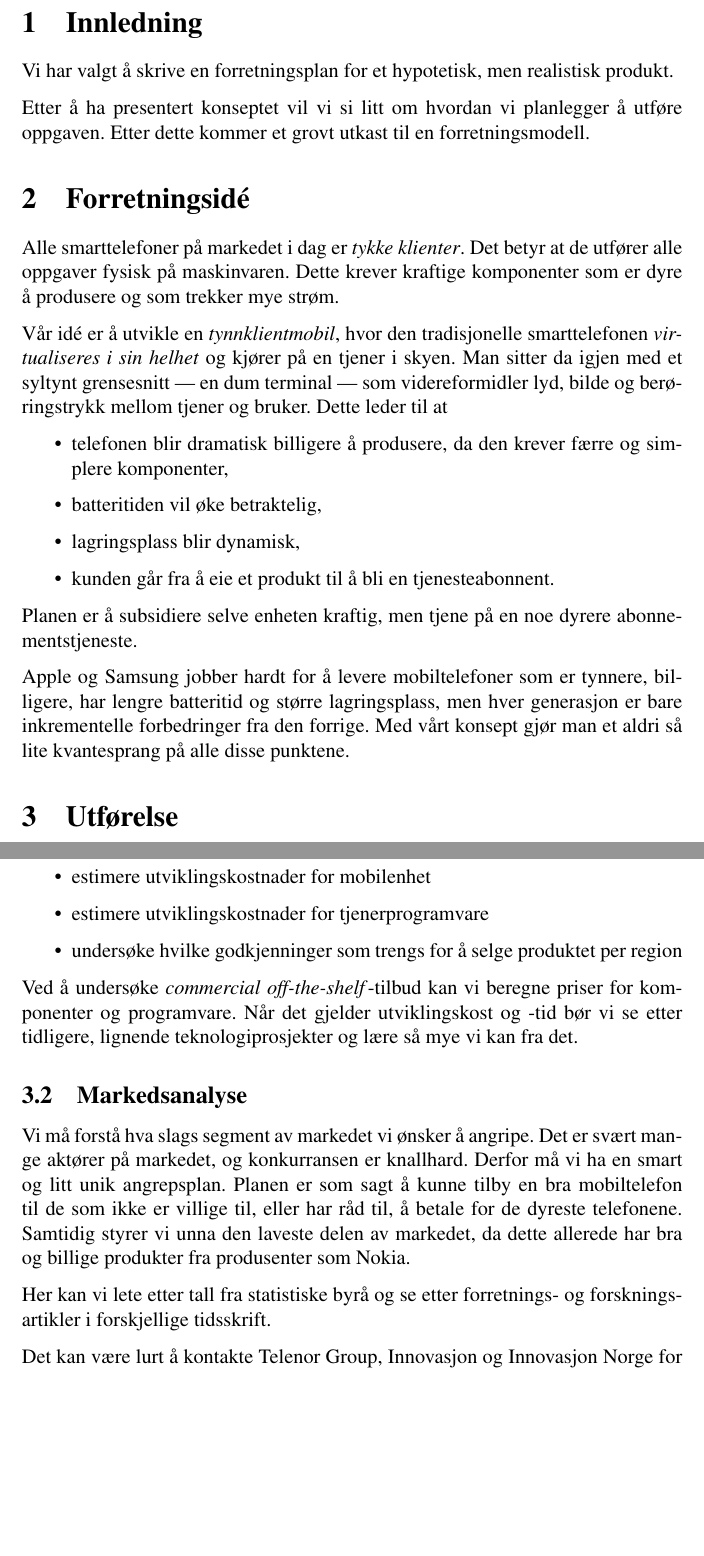
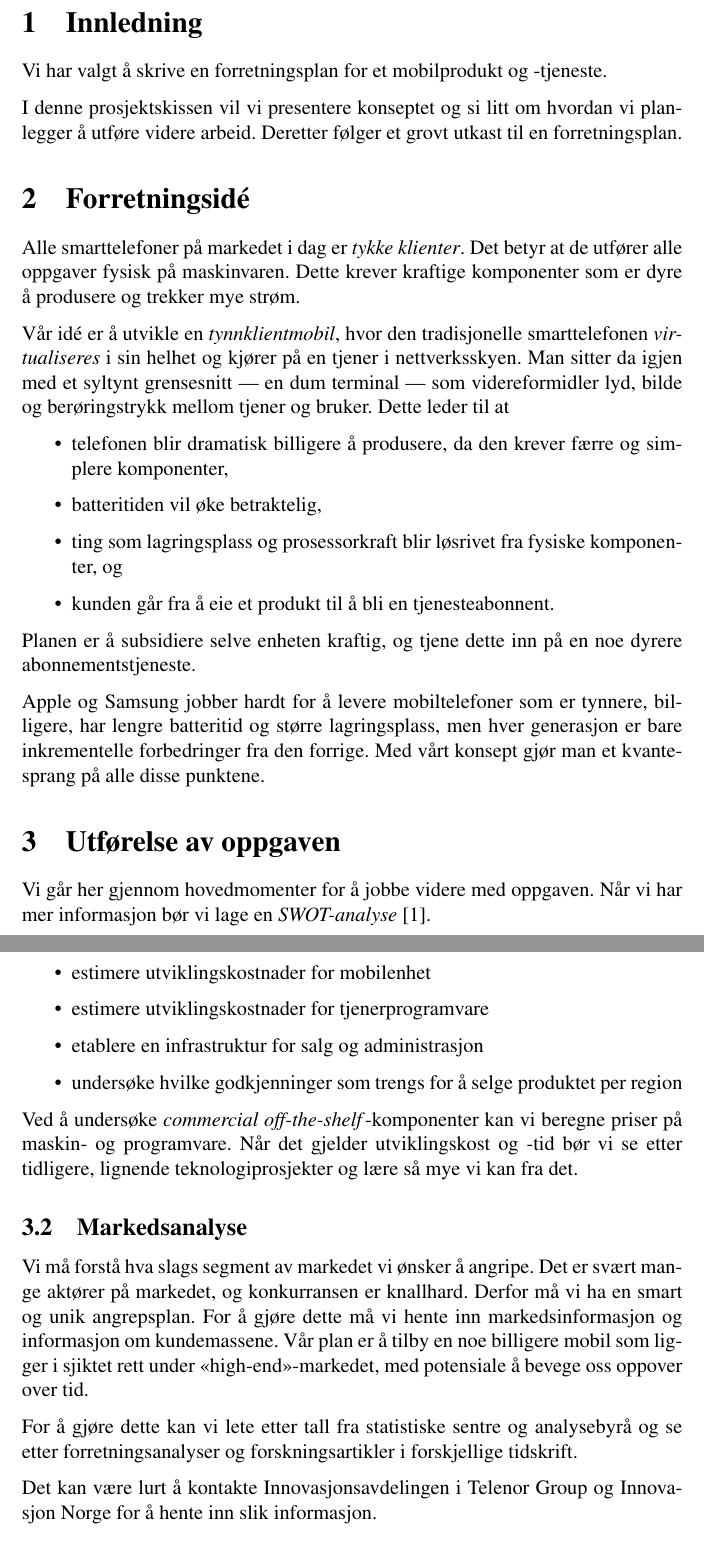
Before and after one commit to cslarsen/ele3701, a LaTeX document (skisse.tex, which reads tekst.tex): two parts of pages 2 and 3 of 6, joined at a grey line, cut so that both start at the same text, the shorter picture padded with empty space. Compiled offline with pdfLaTeX.

Commit message:
Changes text

```diff
--- a/tekst.tex
+++ b/tekst.tex
@@ -1,20 +1,20 @@
 \section{Innledning}
 
-Vi har valgt å skrive en forretningsplan for et hypotetisk, men realistisk
-produkt.
+Vi har valgt å skrive en forretningsplan for et mobilprodukt og -tjeneste.
 
-Etter å ha presentert konseptet vil vi si litt om hvordan vi planlegger å
-utføre oppgaven. Etter dette kommer et grovt utkast til en forretningsmodell.
+I denne prosjektskissen vil vi presentere konseptet og si litt om hvordan vi
+planlegger å utføre videre arbeid. Deretter følger et grovt utkast til en
+forretningsplan.
 
 \section{Forretningsidé}
 
 Alle smarttelefoner på markedet i dag er \textit{tykke klienter}. Det betyr at
 de utfører alle oppgaver fysisk på maskinvaren. Dette krever kraftige
-komponenter som er dyre å produsere og som trekker mye strøm.
+komponenter som er dyre å produsere og trekker mye strøm.
 
 Vår idé er å utvikle en \textit{tynnklientmobil}, hvor den tradisjonelle
-smarttelefonen \textit{virtualiseres i sin helhet} og kjører på en tjener i
-skyen. Man sitter da igjen med et syltynt grensesnitt --- en dum terminal ---
+smarttelefonen \textit{virtualiseres} i sin helhet og kjører på en tjener i
+nettverksskyen. Man sitter da igjen med et syltynt grensesnitt --- en dum terminal ---
 som videreformidler lyd, bilde og berøringstrykk mellom tjener og bruker. Dette
 leder til at
 
@@ -22,19 +22,23 @@ leder til at
   \item telefonen blir dramatisk billigere å produsere, da den krever færre og
     simplere komponenter,
   \item batteritiden vil øke betraktelig,
-  \item lagringsplass blir dynamisk,
+  \item ting som lagringsplass og prosessorkraft blir løsrivet fra fysiske
+    komponenter, og
   \item kunden går fra å eie et produkt til å bli en tjenesteabonnent.
 \end{itemize}
 
-Planen er å subsidiere selve enheten kraftig, men tjene på en noe dyrere
-abonnementstjeneste.
+Planen er å subsidiere selve enheten kraftig, og tjene dette inn på en noe
+dyrere abonnementstjeneste.
 
 Apple og Samsung jobber hardt for å levere mobiltelefoner som er tynnere,
 billigere, har lengre batteritid og større lagringsplass, men hver generasjon
 er bare inkrementelle forbedringer fra den forrige.  Med vårt konsept gjør man
-et aldri så lite kvantesprang på alle disse punktene.
+et kvantesprang på alle disse punktene.
 
-\section{Utførelse}
+\section{Utførelse av oppgaven}
+
+Vi går her gjennom hovedmomenter for å jobbe videre med oppgaven. Når vi har
+mer informasjon bør vi lage en \textit{SWOT-analyse} \cite{bessant}.
 
 \subsection{Investeringsbehov og kostnader}
 
@@ -49,28 +53,31 @@ bringe produktet på markedet.  Dette inkluderer å
   \item estimere datasenterkostnader
   \item estimere utviklingskostnader for mobilenhet
   \item estimere utviklingskostnader for tjenerprogramvare
+  \item etablere en infrastruktur for salg og administrasjon
   \item undersøke hvilke godkjenninger som trengs for å selge produktet per
     region
 \end{itemize}
 
-Ved å undersøke \textit{commercial off-the-shelf}-tilbud kan vi beregne priser
-for komponenter og programvare.  Når det gjelder utviklingskost og -tid bør vi
-se etter tidligere, lignende teknologiprosjekter og lære så mye vi kan fra det.
+Ved å undersøke \textit{commercial off-the-shelf}-komponenter kan vi beregne
+priser på maskin- og programvare.  Når det gjelder utviklingskost og -tid bør
+vi se etter tidligere, lignende teknologiprosjekter og lære så mye vi kan fra
+det.
 
 \subsection{Markedsanalyse}
 
 Vi må forstå hva slags segment av markedet vi ønsker å angripe. Det er svært
 mange aktører på markedet, og konkurransen er knallhard. Derfor må vi ha en
-smart og litt unik angrepsplan.  Planen er som sagt å kunne tilby en bra
-mobiltelefon til de som ikke er villige til, eller har råd til, å betale for de
-dyreste telefonene.  Samtidig styrer vi unna den laveste delen av markedet, da
-dette allerede har bra og billige produkter fra produsenter som Nokia.
+smart og unik angrepsplan.  For å gjøre dette må vi hente inn
+markedsinformasjon og informasjon om kundemassene. Vår plan er å tilby en noe
+billigere mobil som ligger i sjiktet rett under <<high-end>>-markedet, med
+potensiale å bevege oss oppover over tid.
 
-Her kan vi lete etter tall fra statistiske byrå og se etter forretnings- og
-forskningsartikler i forskjellige tidsskrift.
+For å gjøre dette kan vi lete etter tall fra statistiske sentre og analysebyrå
+og se etter
+forretningsanalyser og forskningsartikler i forskjellige tidskrift.
 
-Det kan være lurt å kontakte Telenor Group, Innovasjon og Innovasjon Norge for
-å få tak i data.
+Det kan være lurt å kontakte Innovasjonsavdelingen i Telenor Group og
+Innovasjon Norge for å hente inn slik informasjon.
 
 \section{Forretningsplan}
 
```
Also changed, not shown: tekst.tex (29 more changed lines).
